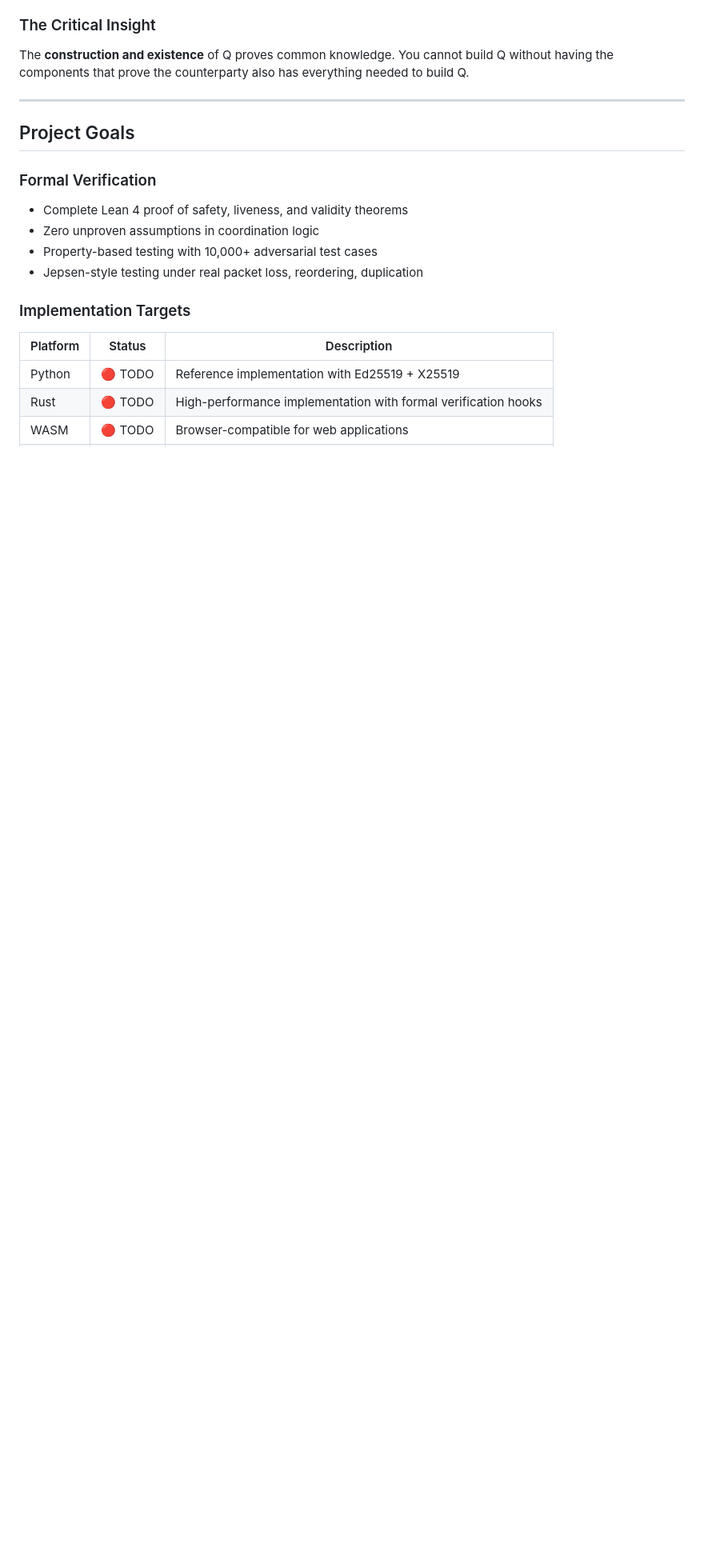
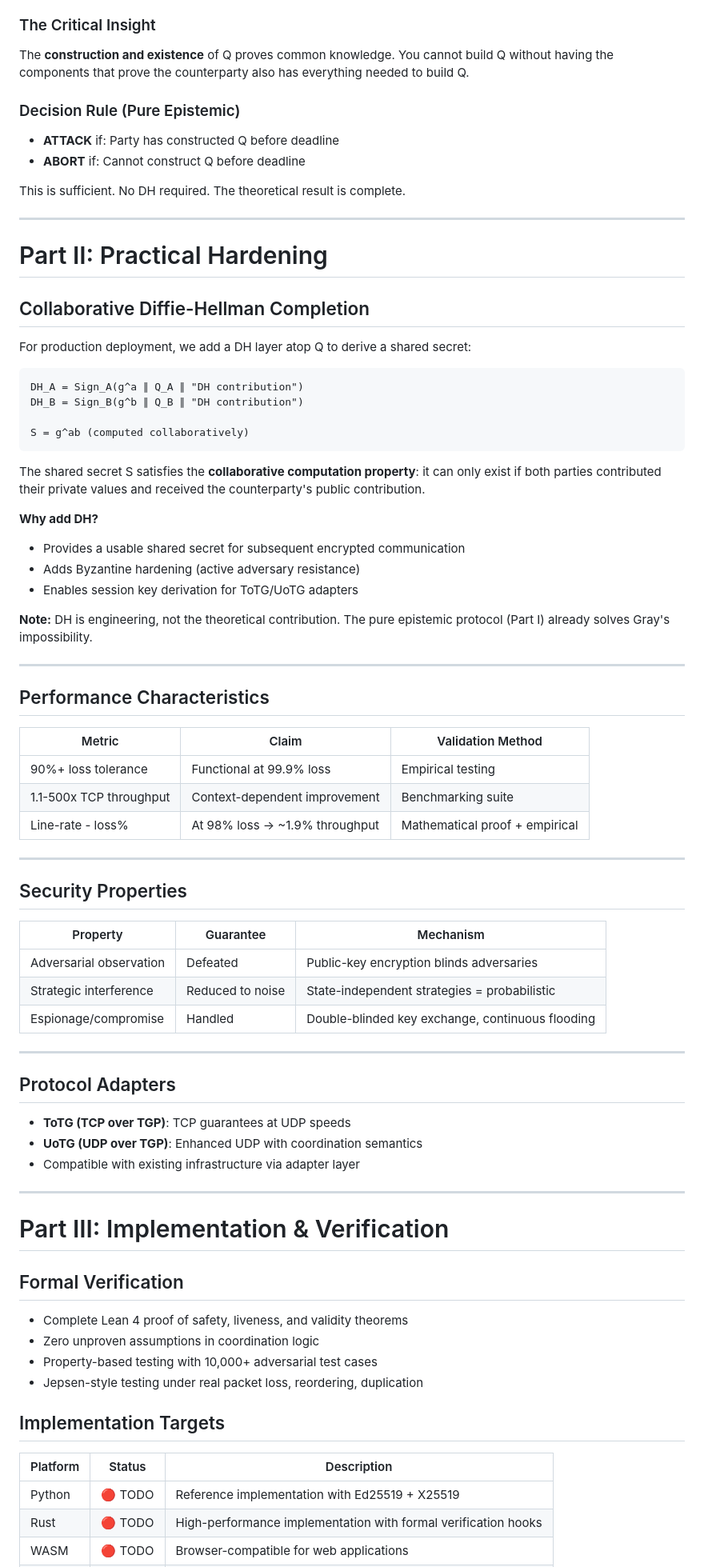
Before and after one commit to riffcc/two-generals, a Markdown page: CLAUDE.md, the part around one of its changes. Shown at 80% size. Rendered like a GitHub page; blank space fills up the shorter version.

````diff
--- a/CLAUDE.md
+++ b/CLAUDE.md
@@ -159,18 +148,77 @@ Gray (1978) and Halpern-Moses (1990) proved that common knowledge cannot be achi
 
 The **construction and existence** of Q proves common knowledge. You cannot build Q without having the components that prove the counterparty also has everything needed to build Q.
 
+### Decision Rule (Pure Epistemic)
+
+- **ATTACK** if: Party has constructed Q before deadline
+- **ABORT** if: Cannot construct Q before deadline
+
+This is sufficient. No DH required. The theoretical result is complete.
+
 ---
 
-## Project Goals
+# Part II: Practical Hardening
 
-### Formal Verification
+## Collaborative Diffie-Hellman Completion
+
+For production deployment, we add a DH layer atop Q to derive a shared secret:
+
+```
+DH_A = Sign_A(g^a ∥ Q_A ∥ "DH contribution")
+DH_B = Sign_B(g^b ∥ Q_B ∥ "DH contribution")
+
+S = g^ab (computed collaboratively)
+```
+
+The shared secret S satisfies the **collaborative computation property**: it can only exist if both parties contributed their private values and received the counterparty's public contribution.
+
+**Why add DH?**
+- Provides a usable shared secret for subsequent encrypted communication
+- Adds Byzantine hardening (active adversary resistance)
+- Enables session key derivation for ToTG/UoTG adapters
+
+**Note:** DH is engineering, not the theoretical contribution. The pure epistemic protocol (Part I) already solves Gray's impossibility.
+
+---
+
+## Performance Characteristics
+
+| Metric | Claim | Validation Method |
+|--------|-------|-------------------|
+| 90%+ loss tolerance | Functional at 99.9% loss | Empirical testing |
+| 1.1-500x TCP throughput | Context-dependent improvement | Benchmarking suite |
+| Line-rate - loss% | At 98% loss → ~1.9% throughput | Mathematical proof + empirical |
+
+---
+
+## Security Properties
+
+| Property | Guarantee | Mechanism |
+|----------|-----------|-----------|
+| Adversarial observation | Defeated | Public-key encryption blinds adversaries |
+| Strategic interference | Reduced to noise | State-independent strategies = probabilistic |
+| Espionage/compromise | Handled | Double-blinded key exchange, continuous flooding |
+
+---
+
+## Protocol Adapters
+
+- **ToTG (TCP over TGP)**: TCP guarantees at UDP speeds
+- **UoTG (UDP over TGP)**: Enhanced UDP with coordination semantics
+- Compatible with existing infrastructure via adapter layer
+
+---
+
+# Part III: Implementation & Verification
+
+## Formal Verification
 
 - Complete Lean 4 proof of safety, liveness, and validity theorems
 - Zero unproven assumptions in coordination logic
 - Property-based testing with 10,000+ adversarial test cases
 - Jepsen-style testing under real packet loss, reordering, duplication
 
-### Implementation Targets
+## Implementation Targets
 
 | Platform | Status | Description |
 |----------|--------|-------------|
````
Also changed, not shown: other parts of CLAUDE.md (+33 -115 lines).
